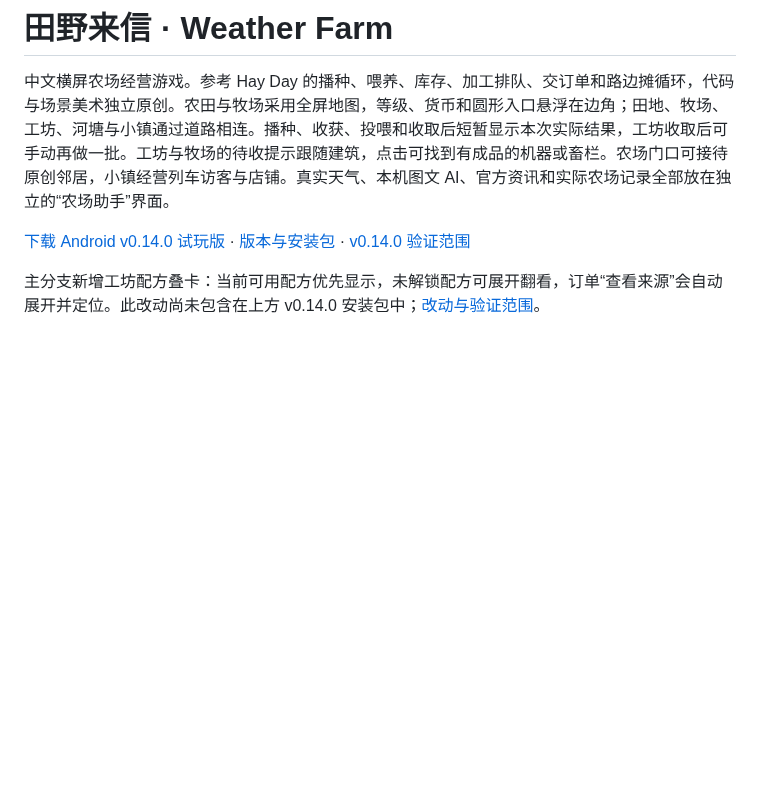
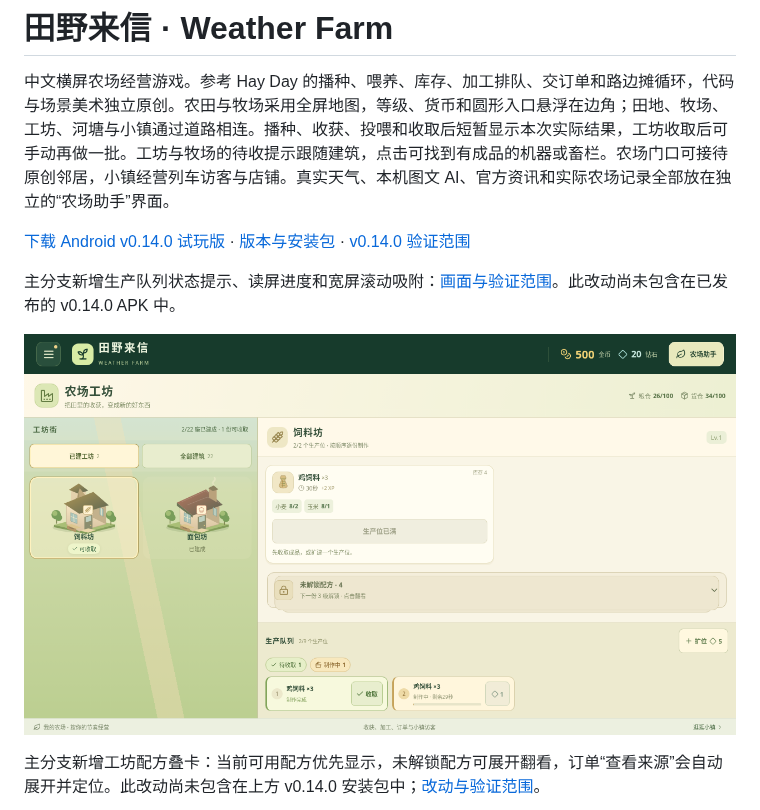
Before and after one commit to schlapiadeziel-rgb/weather-farm-mobile, a Markdown page: README.md, the part around the change. Rendered like a GitHub page; pictures changed too: docs/workshop-queue-status.png (added); blank space fills up the shorter version.

Commit message:
Clarify workshop queue phases and accessible production progress

```diff
--- a/README.md
+++ b/README.md
@@ -3,6 +3,10 @@
 中文横屏农场经营游戏。参考 Hay Day 的播种、喂养、库存、加工排队、交订单和路边摊循环，代码与场景美术独立原创。农田与牧场采用全屏地图，等级、货币和圆形入口悬浮在边角；田地、牧场、工坊、河塘与小镇通过道路相连。播种、收获、投喂和收取后短暂显示本次实际结果，工坊收取后可手动再做一批。工坊与牧场的待收提示跟随建筑，点击可找到有成品的机器或畜栏。农场门口可接待原创邻居，小镇经营列车访客与店铺。真实天气、本机图文 AI、官方资讯和实际农场记录全部放在独立的“农场助手”界面。
 
 [下载 Android v0.14.0 试玩版](https://github.com/schlapiadeziel-rgb/weather-farm-mobile/releases/tag/v0.14.0) · [版本与安装包](https://github.com/schlapiadeziel-rgb/weather-farm-mobile/releases) · [v0.14.0 验证范围](docs/validation-v0.14.md)
+
+主分支新增生产队列状态提示、读屏进度和宽屏滚动吸附：[画面与验证范围](docs/workshop-queue-status.md)。此改动尚未包含在已发布的 v0.14.0 APK 中。
+
+![主分支工坊生产状态](docs/workshop-queue-status.png)
 
 主分支新增工坊配方叠卡：当前可用配方优先显示，未解锁配方可展开翻看，订单“查看来源”会自动展开并定位。此改动尚未包含在上方 v0.14.0 安装包中；[改动与验证范围](docs/workshop-recipe-stack.md)。
 
```
Also changed, not shown: docs/workshop-queue-status.md (added, +27 -0 lines), 2 other files.
